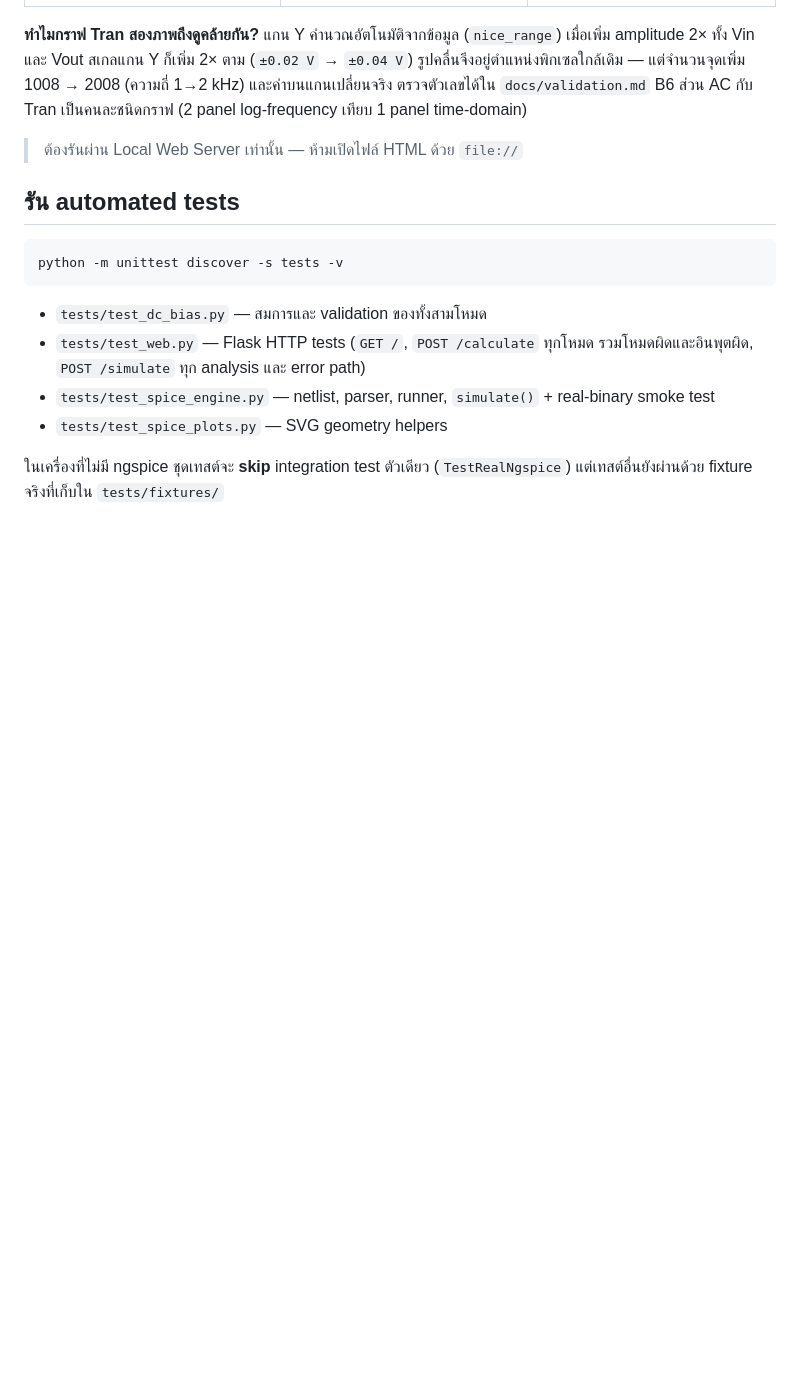
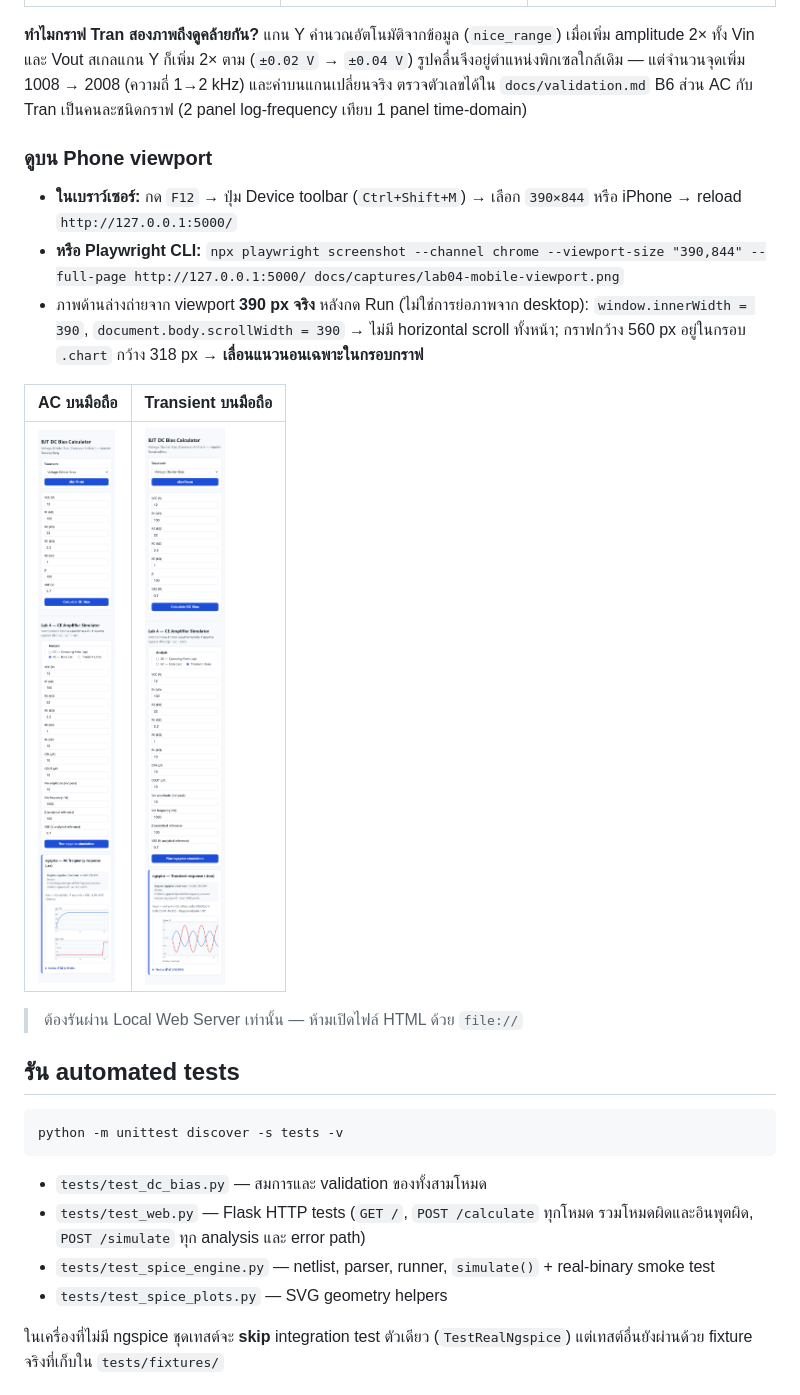
Before and after one commit to p0ngphop255021-crypto/BJT-DC-Bias-Web-App, a Markdown page: README.md, the part around the change. Rendered like a GitHub page; pictures changed too: docs/captures/lab04-mobile-ac-chart.png (added), docs/captures/lab04-mobile-tran-chart.png (added); blank space fills up the shorter version.

Commit message:
docs: add mobile viewport chart evidence

```diff
--- a/README.md
+++ b/README.md
@@ -73,6 +73,16 @@ python -m flask --app app run --debug
 
 **ทำไมกราฟ Tran สองภาพถึงดูคล้ายกัน?** แกน Y คำนวณอัตโนมัติจากข้อมูล (`nice_range`) เมื่อเพิ่ม amplitude 2× ทั้ง Vin และ Vout สเกลแกน Y ก็เพิ่ม 2× ตาม (`±0.02 V` → `±0.04 V`) รูปคลื่นจึงอยู่ตำแหน่งพิกเซลใกล้เดิม — แต่จำนวนจุดเพิ่ม 1008 → 2008 (ความถี่ 1→2 kHz) และค่าบนแกนเปลี่ยนจริง ตรวจตัวเลขได้ใน `docs/validation.md` B6 ส่วน AC กับ Tran เป็นคนละชนิดกราฟ (2 panel log-frequency เทียบ 1 panel time-domain)
 
+### ดูบน Phone viewport
+
+- **ในเบราว์เซอร์:** กด `F12` → ปุ่ม Device toolbar (`Ctrl+Shift+M`) → เลือก `390×844` หรือ iPhone → reload `http://127.0.0.1:5000/`
+- **หรือ Playwright CLI:** `npx playwright screenshot --channel chrome --viewport-size "390,844" --full-page http://127.0.0.1:5000/ docs/captures/lab04-mobile-viewport.png`
+- ภาพด้านล่างถ่ายจาก viewport **390 px จริง** หลังกด Run (ไม่ใช่การย่อภาพจาก desktop): `window.innerWidth = 390`, `document.body.scrollWidth = 390` → ไม่มี horizontal scroll ทั้งหน้า; กราฟกว้าง 560 px อยู่ในกรอบ `.chart` กว้าง 318 px → **เลื่อนแนวนอนเฉพาะในกรอบกราฟ**
+
+| AC บนมือถือ | Transient บนมือถือ |
+|---|---|
+| ![AC mobile](docs/captures/lab04-mobile-ac-chart.png) | ![Tran mobile](docs/captures/lab04-mobile-tran-chart.png) |
+
 > ต้องรันผ่าน Local Web Server เท่านั้น — ห้ามเปิดไฟล์ HTML ด้วย `file://`
 
 ## รัน automated tests
```
Also changed, not shown: docs/validation.md (+2 -0 lines).
